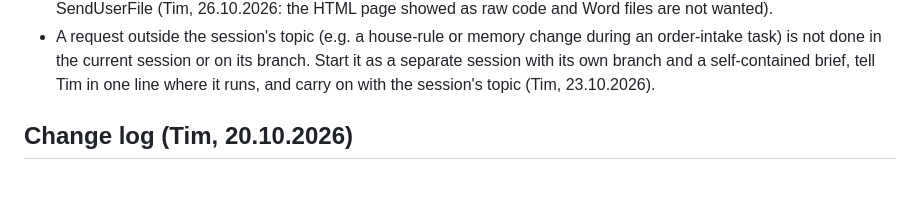
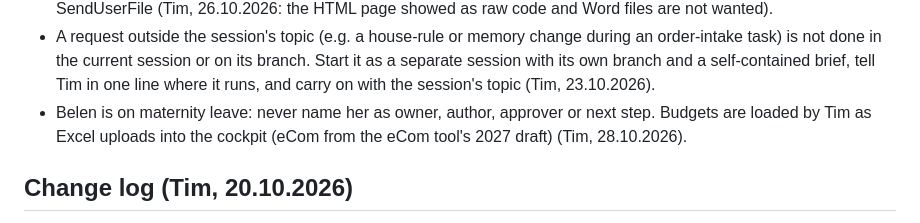
Before and after one commit to tim3B/3bears-kassenbon, a Markdown page: HOUSE_RULES.md, the part around the change. Rendered like a GitHub page; blank space fills up the shorter version.

Commit message:
House rules: Belen on maternity leave — never owner/author/approver (copy from 3bears-backlog) (#12)
Claude-Session: https://claude.ai/code/session_01Jq9PxKoA4WtQXqG9wqsot5

Co-authored-by: Claude <noreply@anthropic.com>

```diff
--- a/HOUSE_RULES.md
+++ b/HOUSE_RULES.md
@@ -38,6 +38,8 @@ change it in tim3B/3bears-backlog first, then copy it. The repo's own CLAUDE.md
   not done in the current session or on its branch. Start it as a separate session with its own branch and a
   self-contained brief, tell Tim in one line where it runs, and carry on with the session's topic
   (Tim, 23.10.2026).
+- Belen is on maternity leave: never name her as owner, author, approver or next step. Budgets are loaded
+  by Tim as Excel uploads into the cockpit (eCom from the eCom tool's 2027 draft) (Tim, 28.10.2026).
 
 ## Change log (Tim, 20.10.2026)
 - tim3B/3bears-backlog `CHANGES.md` is the one change log for every system. **Read side:** before explaining any
```
